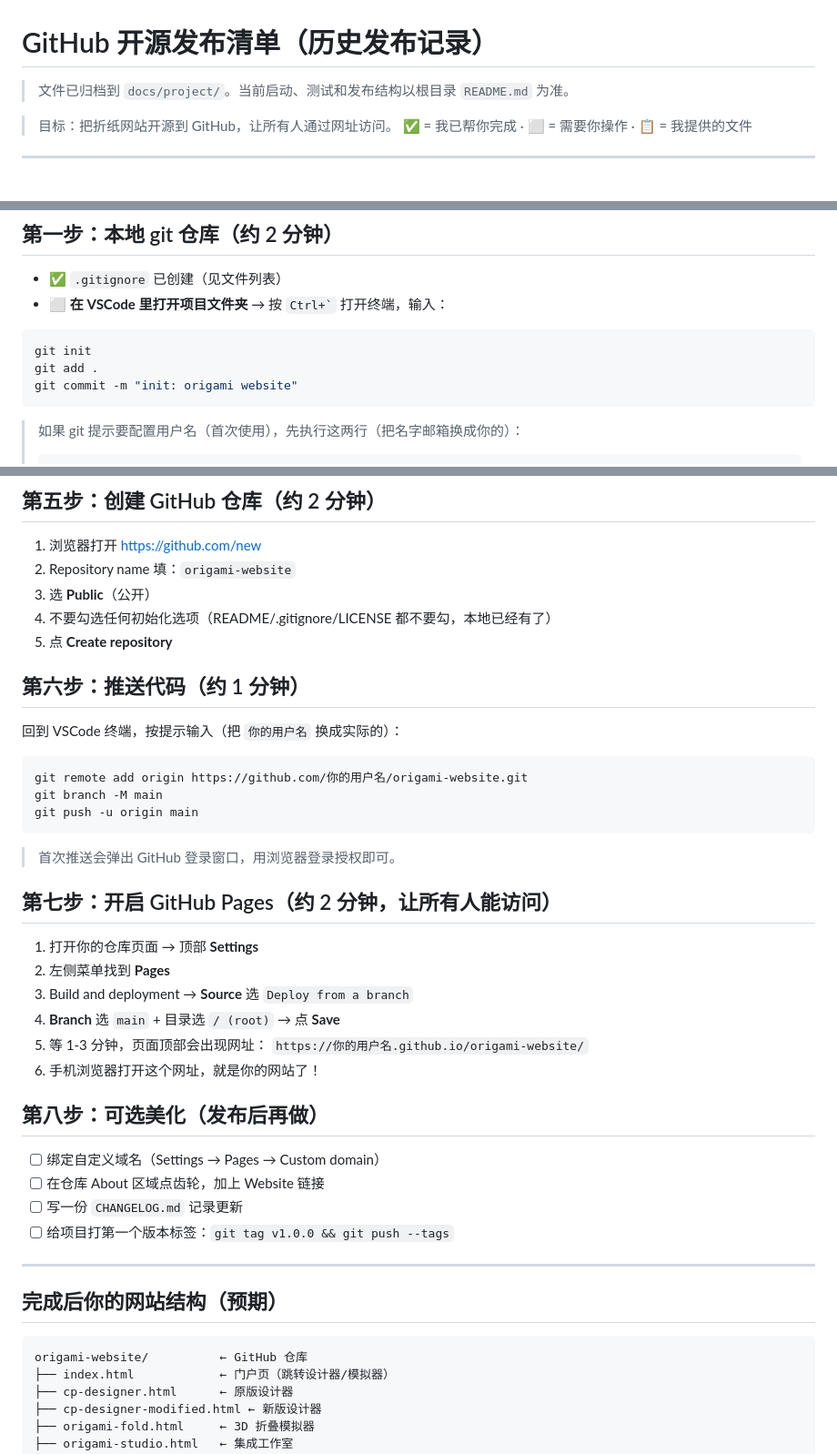
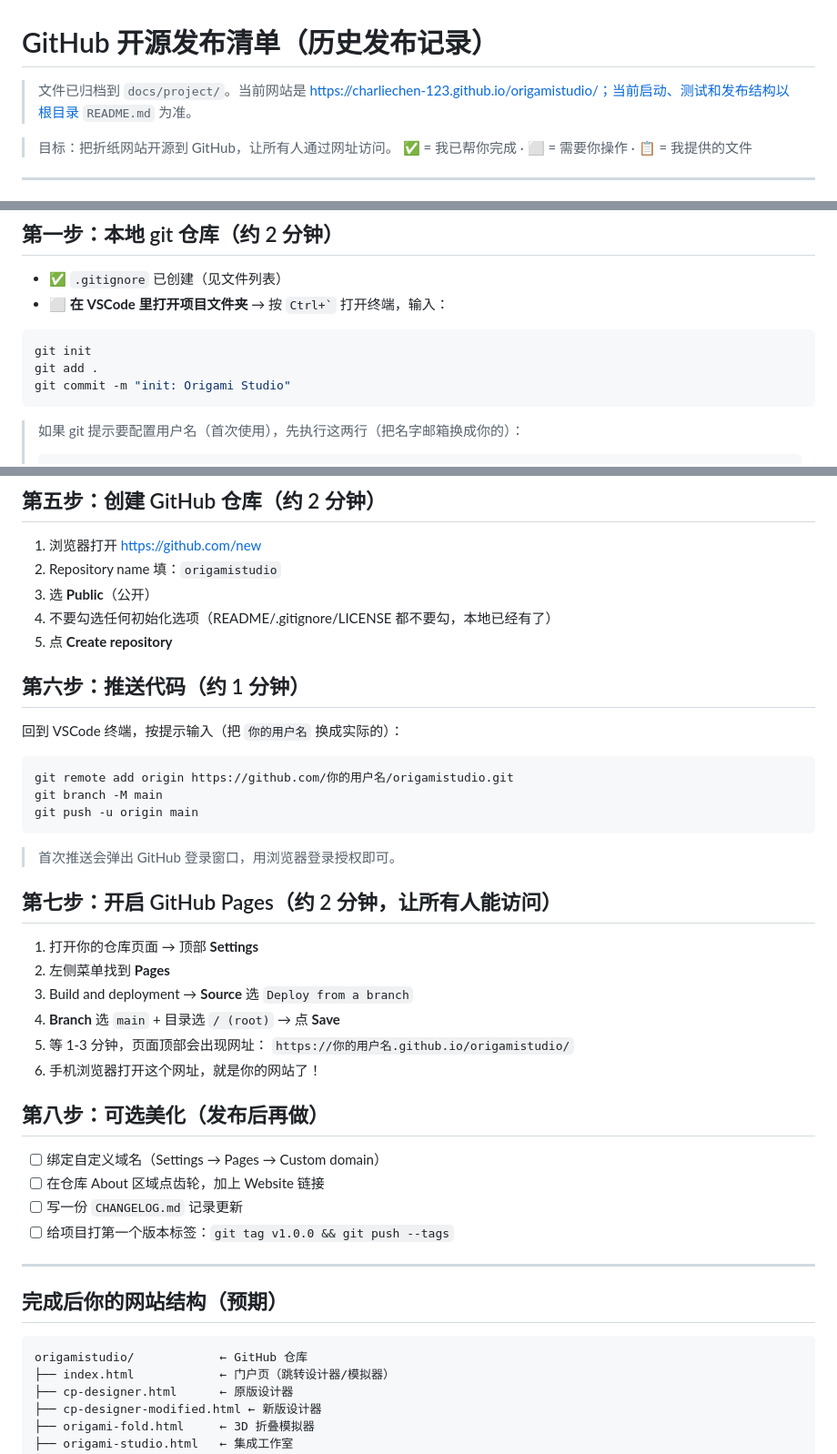
Before and after one commit to CharlieChen-123/origamistudio, a Markdown page: docs/project/OPENSOURCE_CHECKLIST.md, 3 parts joined by grey strips. Shown at 91% size. Rendered like a GitHub page.

````diff
--- a/docs/project/OPENSOURCE_CHECKLIST.md
+++ b/docs/project/OPENSOURCE_CHECKLIST.md
@@ -1,6 +1,6 @@
 # GitHub 开源发布清单（历史发布记录）
 
-> 文件已归档到 `docs/project/`。当前启动、测试和发布结构以根目录 `README.md` 为准。
+> 文件已归档到 `docs/project/`。当前网站是 https://charliechen-123.github.io/origamistudio/；当前启动、测试和发布结构以根目录 `README.md` 为准。
 
 > 目标：把折纸网站开源到 GitHub，让所有人通过网址访问。
 > ✅ = 我已帮你完成 · ⬜ = 需要你操作 · 📋 = 我提供的文件
@@ -27,7 +27,7 @@
 ```bash
 git init
 git add .
-git commit -m "init: origami website"
+git commit -m "init: Origami Studio"
 ```
 
 > 如果 git 提示要配置用户名（首次使用），先执行这两行（把名字邮箱换成你的）：
@@ -58,7 +58,7 @@ git commit -m "init: origami website"
 ## 第五步：创建 GitHub 仓库（约 2 分钟）
 
 1. 浏览器打开 https://github.com/new
-2. Repository name 填：`origami-website`
+2. Repository name 填：`origamistudio`
 3. 选 **Public**（公开）
 4. 不要勾选任何初始化选项（README/.gitignore/LICENSE 都不要勾，本地已经有了）
 5. 点 **Create repository**
@@ -68,7 +68,7 @@ git commit -m "init: origami website"
 回到 VSCode 终端，按提示输入（把 `你的用户名` 换成实际的）：
 
 ```bash
-git remote add origin https://github.com/你的用户名/origami-website.git
+git remote add origin https://github.com/你的用户名/origamistudio.git
 git branch -M main
 git push -u origin main
 ```
@@ -82,7 +82,7 @@ git push -u origin main
 3. Build and deployment → **Source** 选 `Deploy from a branch`
 4. **Branch** 选 `main` + 目录选 `/ (root)` → 点 **Save**
 5. 等 1-3 分钟，页面顶部会出现网址：
-   `https://你的用户名.github.io/origami-website/`
+   `https://你的用户名.github.io/origamistudio/`
 6. 手机浏览器打开这个网址，就是你的网站了！
 
 ## 第八步：可选美化（发布后再做）
@@ -97,7 +97,7 @@ git push -u origin main
 ## 完成后你的网站结构（预期）
 
 ```
-origami-website/          ← GitHub 仓库
+origamistudio/            ← GitHub 仓库
 ├── index.html            ← 门户页（跳转设计器/模拟器）
 ├── cp-designer.html      ← 原版设计器
 ├── cp-designer-modified.html ← 新版设计器
````
Also changed, not shown: README.md (+15 -11 lines).
